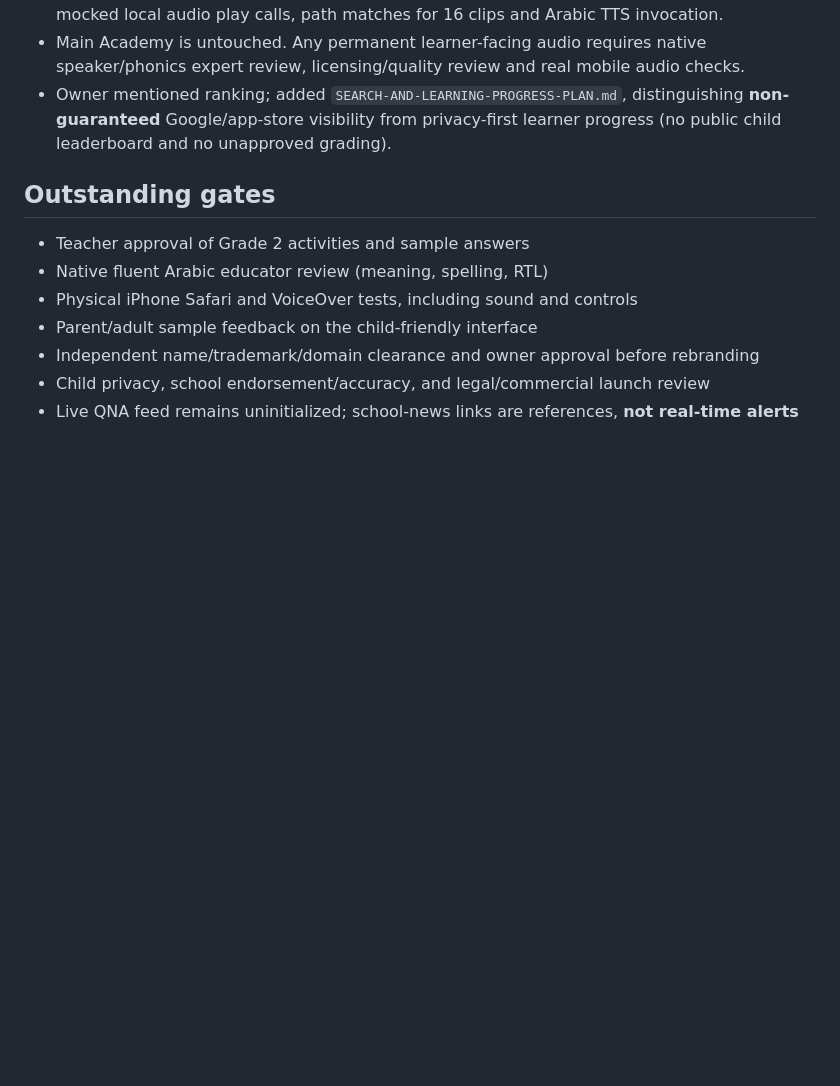
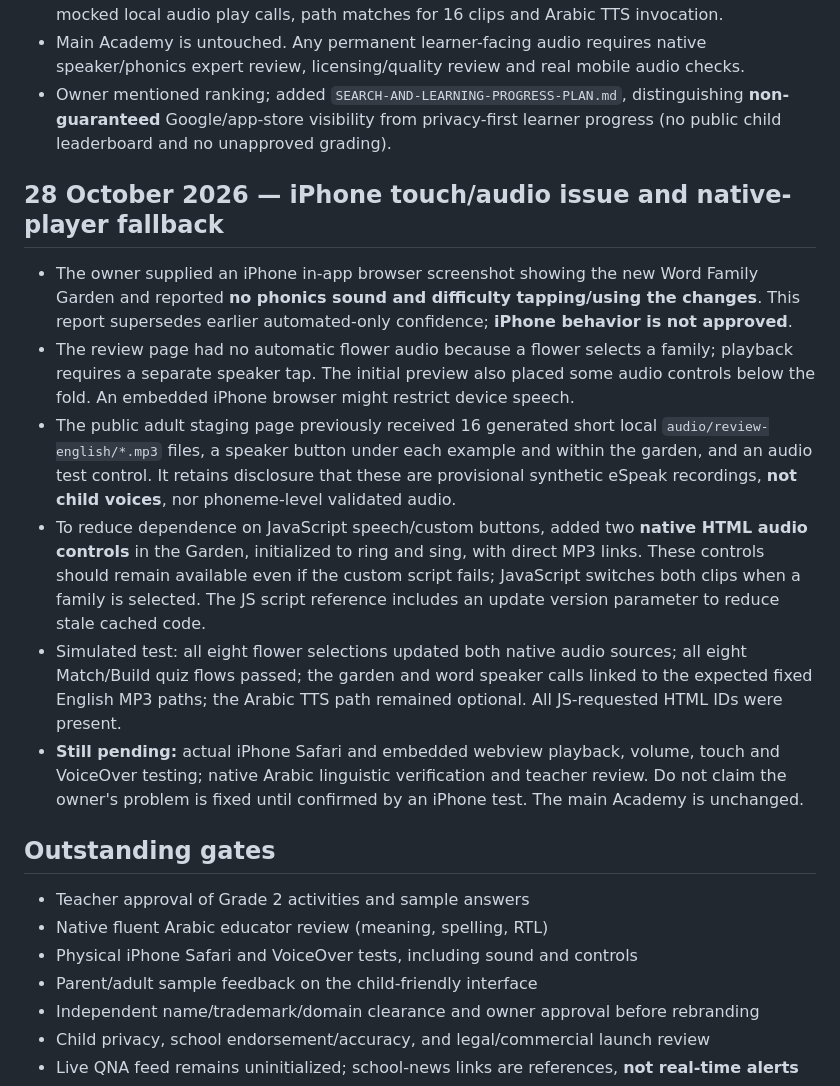
Before and after one commit to Rahman1388/Little-learners-review-staging, a Markdown page: REVIEW-STATUS.md, the part around the change. Drawn GitHub-style; blank space fills up the shorter version.

Commit message:
Document owner's iPhone sound/touch regression and native audio controls awaiting real-device QA

```diff
--- a/REVIEW-STATUS.md
+++ b/REVIEW-STATUS.md
@@ -87,6 +87,14 @@ Added `teacher-quality-checklist.html` to the separate GitHub Pages staging repo
 - Main Academy is untouched. Any permanent learner-facing audio requires native speaker/phonics expert review, licensing/quality review and real mobile audio checks.
 - Owner mentioned ranking; added `SEARCH-AND-LEARNING-PROGRESS-PLAN.md`, distinguishing **non-guaranteed** Google/app-store visibility from privacy-first learner progress (no public child leaderboard and no unapproved grading).
 
+## 28 October 2026 — iPhone touch/audio issue and native-player fallback
+- The owner supplied an iPhone in-app browser screenshot showing the new Word Family Garden and reported **no phonics sound and difficulty tapping/using the changes**. This report supersedes earlier automated-only confidence; **iPhone behavior is not approved**.
+- The review page had no automatic flower audio because a flower selects a family; playback requires a separate speaker tap. The initial preview also placed some audio controls below the fold. An embedded iPhone browser might restrict device speech.
+- The public adult staging page previously received 16 generated short local `audio/review-english/*.mp3` files, a speaker button under each example and within the garden, and an audio test control. It retains disclosure that these are provisional synthetic eSpeak recordings, **not child voices**, nor phoneme-level validated audio.
+- To reduce dependence on JavaScript speech/custom buttons, added two **native HTML audio controls** in the Garden, initialized to ring and sing, with direct MP3 links. These controls should remain available even if the custom script fails; JavaScript switches both clips when a family is selected. The JS script reference includes an update version parameter to reduce stale cached code.
+- Simulated test: all eight flower selections updated both native audio sources; all eight Match/Build quiz flows passed; the garden and word speaker calls linked to the expected fixed English MP3 paths; the Arabic TTS path remained optional. All JS-requested HTML IDs were present.
+- **Still pending:** actual iPhone Safari and embedded webview playback, volume, touch and VoiceOver testing; native Arabic linguistic verification and teacher review. Do not claim the owner's problem is fixed until confirmed by an iPhone test. The main Academy is unchanged.
+
 ## Outstanding gates
 - Teacher approval of Grade 2 activities and sample answers
 - Native fluent Arabic educator review (meaning, spelling, RTL)
```
